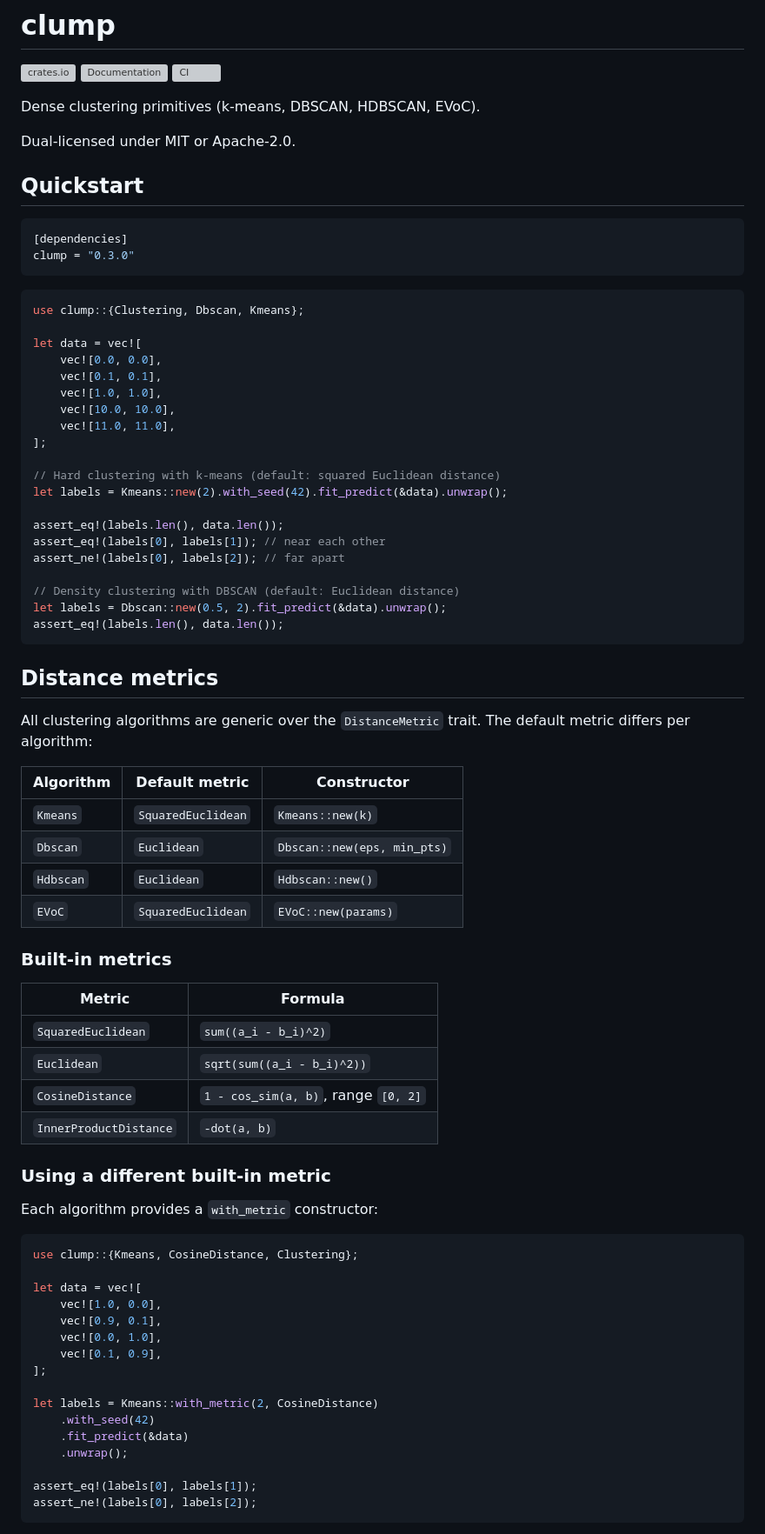
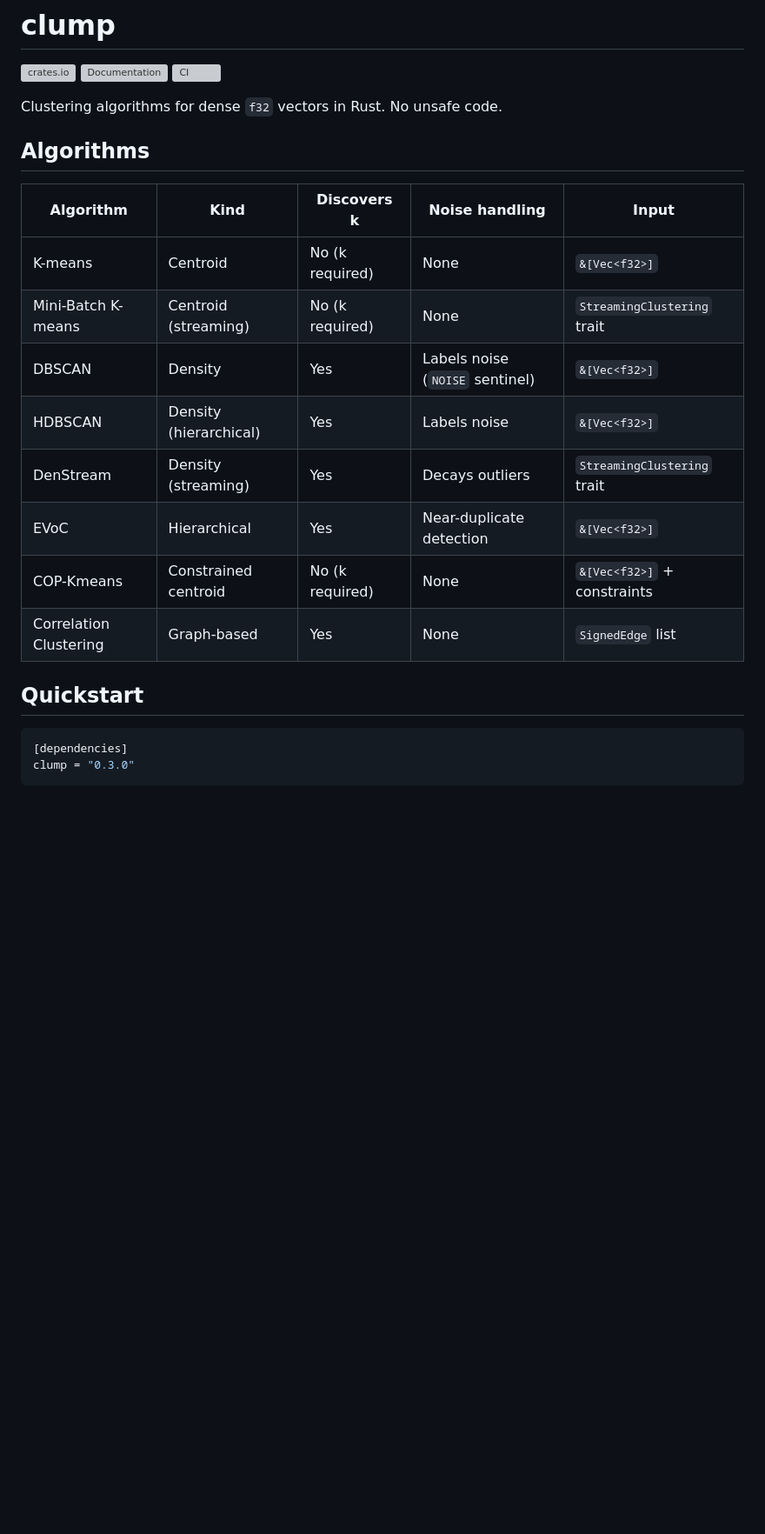
Before and after one commit to arclabs561/clump, a Markdown page: README.md, the part around one of its changes. Shown at 87% size. Rendered like a GitHub page; blank space fills up the shorter version; grey boxes are pictures that could not be loaded.

````diff
--- a/README.md
+++ b/README.md
@@ -4,9 +4,20 @@
 [![Documentation](https://docs.rs/clump/badge.svg)](https://docs.rs/clump)
 [![CI](https://github.com/arclabs561/clump/actions/workflows/ci.yml/badge.svg)](https://github.com/arclabs561/clump/actions/workflows/ci.yml)
 
-Dense clustering primitives (k-means, DBSCAN, HDBSCAN, EVoC).
+Clustering algorithms for dense `f32` vectors in Rust. No unsafe code.
 
-Dual-licensed under MIT or Apache-2.0.
+## Algorithms
+
+| Algorithm | Kind | Discovers k | Noise handling | Input |
+|-----------|------|-------------|----------------|-------|
+| K-means | Centroid | No (k required) | None | `&[Vec<f32>]` |
+| Mini-Batch K-means | Centroid (streaming) | No (k required) | None | `StreamingClustering` trait |
+| DBSCAN | Density | Yes | Labels noise (`NOISE` sentinel) | `&[Vec<f32>]` |
+| HDBSCAN | Density (hierarchical) | Yes | Labels noise | `&[Vec<f32>]` |
+| DenStream | Density (streaming) | Yes | Decays outliers | `StreamingClustering` trait |
+| EVoC | Hierarchical | Yes | Near-duplicate detection | `&[Vec<f32>]` |
+| COP-Kmeans | Constrained centroid | No (k required) | None | `&[Vec<f32>]` + constraints |
+| Correlation Clustering | Graph-based | Yes | None | `SignedEdge` list |
 
 ## Quickstart
 
@@ -16,69 +27,3 @@ clump = "0.3.0"
 ```
 
 ```rust
-use clump::{Clustering, Dbscan, Kmeans};
-
-let data = vec![
-    vec![0.0, 0.0],
-    vec![0.1, 0.1],
-    vec![1.0, 1.0],
-    vec![10.0, 10.0],
-    vec![11.0, 11.0],
-];
-
-// Hard clustering with k-means (default: squared Euclidean distance)
-let labels = Kmeans::new(2).with_seed(42).fit_predict(&data).unwrap();
-
-assert_eq!(labels.len(), data.len());
-assert_eq!(labels[0], labels[1]); // near each other
-assert_ne!(labels[0], labels[2]); // far apart
-
-// Density clustering with DBSCAN (default: Euclidean distance)
-let labels = Dbscan::new(0.5, 2).fit_predict(&data).unwrap();
-assert_eq!(labels.len(), data.len());
-```
-
-## Distance metrics
-
-All clustering algorithms are generic over the `DistanceMetric` trait. The
-default metric differs per algorithm:
-
-| Algorithm | Default metric | Constructor |
-|-----------|----------------|-------------|
-| `Kmeans`  | `SquaredEuclidean` | `Kmeans::new(k)` |
-| `Dbscan`  | `Euclidean` | `Dbscan::new(eps, min_pts)` |
-| `Hdbscan` | `Euclidean` | `Hdbscan::new()` |
-| `EVoC`    | `SquaredEuclidean` | `EVoC::new(params)` |
-
-### Built-in metrics
-
-| Metric | Formula |
-|--------|---------|
-| `SquaredEuclidean` | `sum((a_i - b_i)^2)` |
-| `Euclidean` | `sqrt(sum((a_i - b_i)^2))` |
-| `CosineDistance` | `1 - cos_sim(a, b)`, range `[0, 2]` |
-| `InnerProductDistance` | `-dot(a, b)` |
-
-### Using a different built-in metric
-
-Each algorithm provides a `with_metric` constructor:
-
-```rust
-use clump::{Kmeans, CosineDistance, Clustering};
-
-let data = vec![
-    vec![1.0, 0.0],
-    vec![0.9, 0.1],
-    vec![0.0, 1.0],
-    vec![0.1, 0.9],
-];
-
-let labels = Kmeans::with_metric(2, CosineDistance)
-    .with_seed(42)
-    .fit_predict(&data)
-    .unwrap();
-
-assert_eq!(labels[0], labels[1]);
-assert_ne!(labels[0], labels[2]);
-```
-
````
Also changed, not shown: other parts of README.md (+80 -80 lines).
